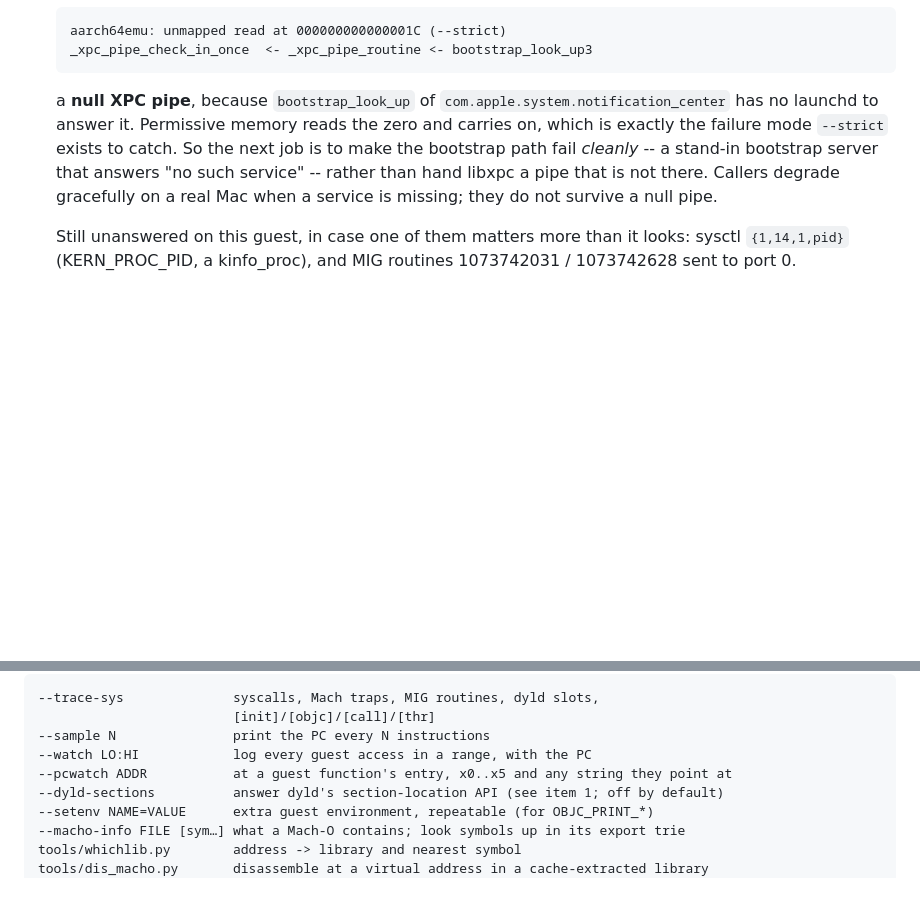
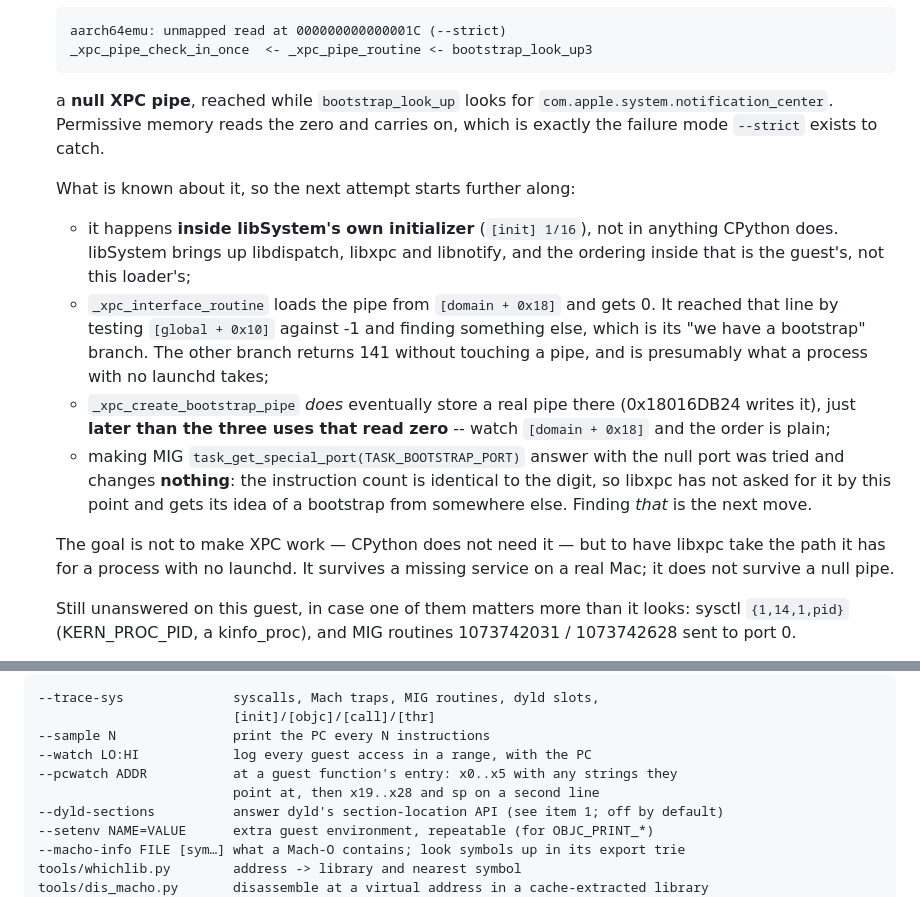
Before and after one commit to yomei-o/aarch64_emu_cpp, a Markdown page: resume.md, 2 parts joined by grey strips. Drawn GitHub-style; blank space fills up the shorter version.

Commit message:
resume.md: what is known about the null XPC pipe, including what did not work
Co-Authored-By: Claude Fable 5 <noreply@anthropic.com>

```diff
--- a/resume.md
+++ b/resume.md
@@ -73,13 +73,30 @@ were in the way are done, and the fourth needs a Mac for ten minutes.
       aarch64emu: unmapped read at 000000000000001C (--strict)
       _xpc_pipe_check_in_once  <- _xpc_pipe_routine <- bootstrap_look_up3
 
-  a **null XPC pipe**, because `bootstrap_look_up` of
-  `com.apple.system.notification_center` has no launchd to answer it. Permissive
-  memory reads the zero and carries on, which is exactly the failure mode `--strict`
-  exists to catch. So the next job is to make the bootstrap path fail *cleanly* --
-  a stand-in bootstrap server that answers "no such service" -- rather than hand
-  libxpc a pipe that is not there. Callers degrade gracefully on a real Mac when a
-  service is missing; they do not survive a null pipe.
+  a **null XPC pipe**, reached while `bootstrap_look_up` looks for
+  `com.apple.system.notification_center`. Permissive memory reads the zero and
+  carries on, which is exactly the failure mode `--strict` exists to catch.
+
+  What is known about it, so the next attempt starts further along:
+
+  - it happens **inside libSystem's own initializer** (`[init] 1/16`), not in
+    anything CPython does. libSystem brings up libdispatch, libxpc and libnotify,
+    and the ordering inside that is the guest's, not this loader's;
+  - `_xpc_interface_routine` loads the pipe from `[domain + 0x18]` and gets 0. It
+    reached that line by testing `[global + 0x10]` against -1 and finding something
+    else, which is its "we have a bootstrap" branch. The other branch returns 141
+    without touching a pipe, and is presumably what a process with no launchd takes;
+  - `_xpc_create_bootstrap_pipe` *does* eventually store a real pipe there
+    (0x18016DB24 writes it), just **later than the three uses that read zero** --
+    watch `[domain + 0x18]` and the order is plain;
+  - making MIG `task_get_special_port(TASK_BOOTSTRAP_PORT)` answer with the null
+    port was tried and changes **nothing**: the instruction count is identical to
+    the digit, so libxpc has not asked for it by this point and gets its idea of a
+    bootstrap from somewhere else. Finding *that* is the next move.
+
+  The goal is not to make XPC work — CPython does not need it — but to have libxpc
+  take the path it has for a process with no launchd. It survives a missing service
+  on a real Mac; it does not survive a null pipe.
 
   Still unanswered on this guest, in case one of them matters more than it looks:
   sysctl `{1,14,1,pid}` (KERN_PROC_PID, a kinfo_proc), and MIG routines
@@ -124,7 +141,8 @@ The tools built for this, all of which take addresses straight out of a trace:
                              [init]/[objc]/[call]/[thr]
     --sample N               print the PC every N instructions
     --watch LO:HI            log every guest access in a range, with the PC
-    --pcwatch ADDR           at a guest function's entry, x0..x5 and any string they point at
+    --pcwatch ADDR           at a guest function's entry: x0..x5 with any strings they
+                             point at, then x19..x28 and sp on a second line
     --dyld-sections          answer dyld's section-location API (see item 1; off by default)
     --setenv NAME=VALUE      extra guest environment, repeatable (for OBJC_PRINT_*)
     --macho-info FILE [sym…] what a Mach-O contains; look symbols up in its export trie
```
